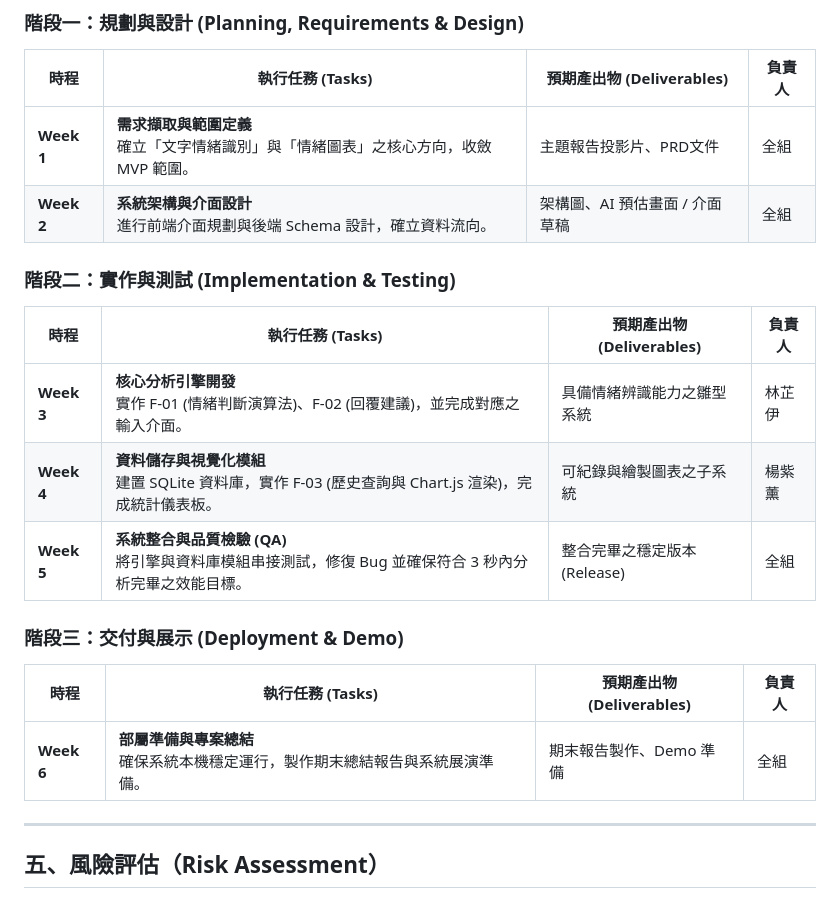
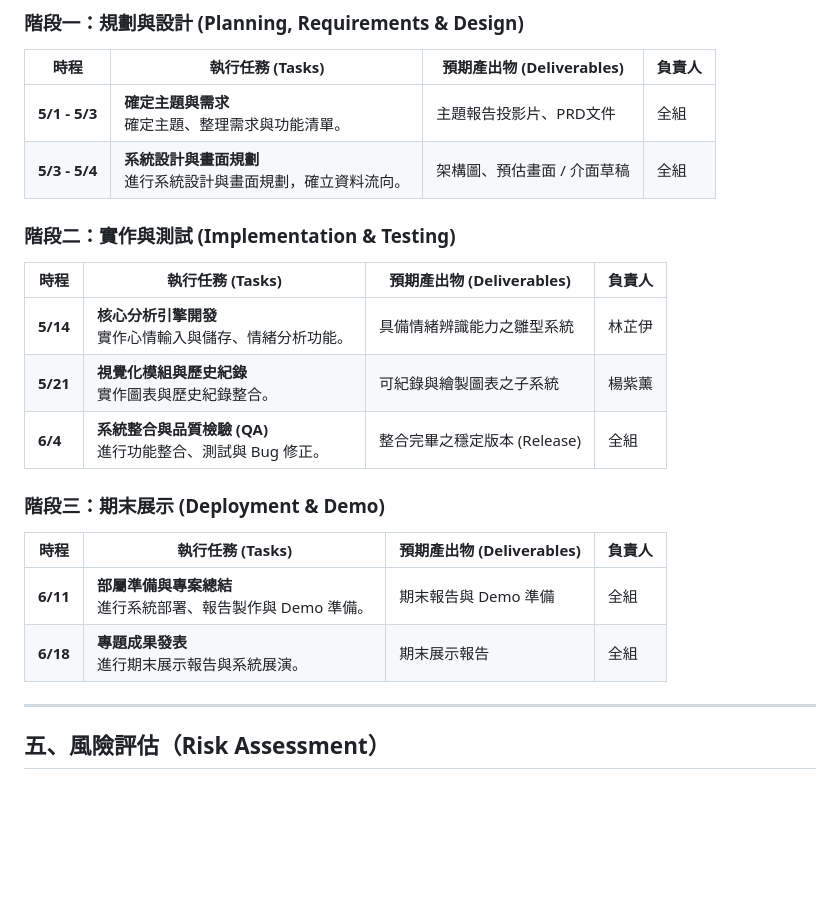
Before and after one commit to zixunyyy/1142-final-project-report, a Markdown page: report1_主題報告.md, the part around the change. Rendered like a GitHub page; blank space fills up the shorter version.

Commit message:
docs: update project schedule with specific dates

```diff
--- a/report1_主題報告.md
+++ b/report1_主題報告.md
@@ -106,22 +106,23 @@
 
 | 時程 | 執行任務 (Tasks) | 預期產出物 (Deliverables) | 負責人 |
 | --- | --- | --- | --- |
-| **Week 1** | **需求擷取與範圍定義**<br>確立「文字情緒識別」與「情緒圖表」之核心方向，收斂 MVP 範圍。 | 主題報告投影片、PRD文件 | 全組 |
-| **Week 2** | **系統架構與介面設計**<br>進行前端介面規劃與後端 Schema 設計，確立資料流向。 | 架構圖、AI 預估畫面 / 介面草稿 | 全組 |
+| **5/1 - 5/3** | **確定主題與需求**<br>確定主題、整理需求與功能清單。 | 主題報告投影片、PRD文件 | 全組 |
+| **5/3 - 5/4** | **系統設計與畫面規劃**<br>進行系統設計與畫面規劃，確立資料流向。 | 架構圖、預估畫面 / 介面草稿 | 全組 |
 
 ### 階段二：實作與測試 (Implementation & Testing)
 
 | 時程 | 執行任務 (Tasks) | 預期產出物 (Deliverables) | 負責人 |
 | --- | --- | --- | --- |
-| **Week 3** | **核心分析引擎開發**<br>實作 F-01 (情緒判斷演算法)、F-02 (回覆建議)，並完成對應之輸入介面。 | 具備情緒辨識能力之雛型系統 | 林芷伊 |
-| **Week 4** | **資料儲存與視覺化模組**<br>建置 SQLite 資料庫，實作 F-03 (歷史查詢與 Chart.js 渲染)，完成統計儀表板。 | 可紀錄與繪製圖表之子系統 | 楊紫薰 |
-| **Week 5** | **系統整合與品質檢驗 (QA)**<br>將引擎與資料庫模組串接測試，修復 Bug 並確保符合 3 秒內分析完畢之效能目標。 | 整合完畢之穩定版本 (Release) | 全組 |
+| **5/14** | **核心分析引擎開發**<br>實作心情輸入與儲存、情緒分析功能。 | 具備情緒辨識能力之雛型系統 | 林芷伊 |
+| **5/21** | **視覺化模組與歷史紀錄**<br>實作圖表與歷史紀錄整合。 | 可紀錄與繪製圖表之子系統 | 楊紫薰 |
+| **6/4** | **系統整合與品質檢驗 (QA)**<br>進行功能整合、測試與 Bug 修正。 | 整合完畢之穩定版本 (Release) | 全組 |
 
-### 階段三：交付與展示 (Deployment & Demo)
+### 階段三：期末展示 (Deployment & Demo)
 
 | 時程 | 執行任務 (Tasks) | 預期產出物 (Deliverables) | 負責人 |
 | --- | --- | --- | --- |
-| **Week 6** | **部屬準備與專案總結**<br>確保系統本機穩定運行，製作期末總結報告與系統展演準備。 | 期末報告製作、Demo 準備 | 全組 |
+| **6/11** | **部屬準備與專案總結**<br>進行系統部署、報告製作與 Demo 準備。 | 期末報告與 Demo 準備 | 全組 |
+| **6/18** | **專題成果發表**<br>進行期末展示報告與系統展演。 | 期末展示報告 | 全組 |
 
 ---
 
```
